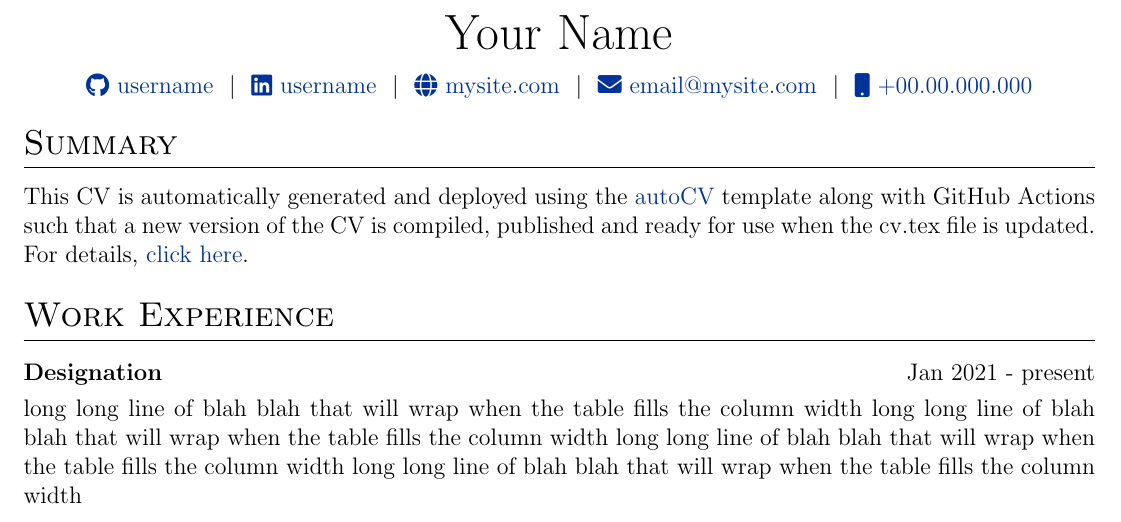
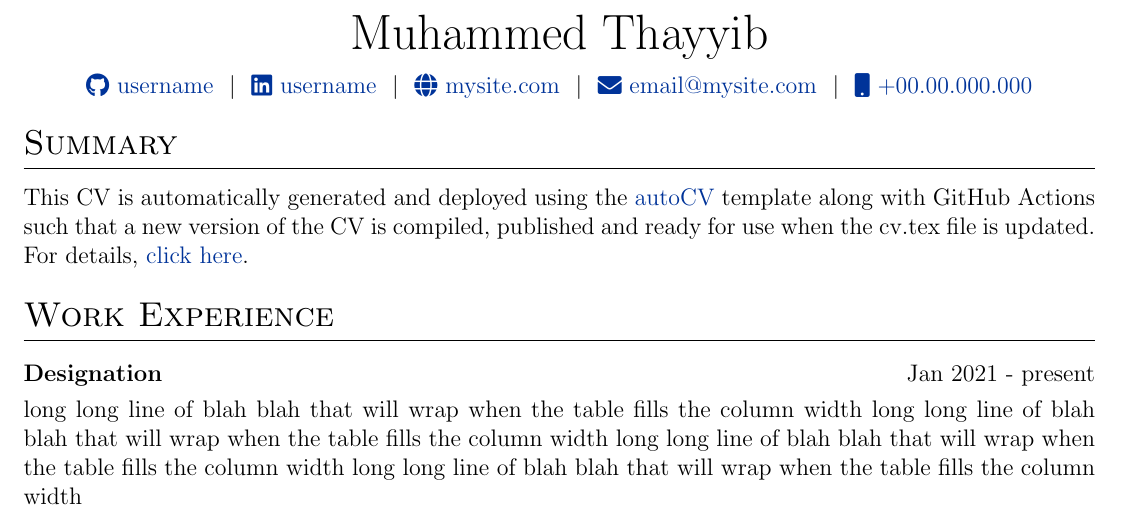
Before and after one commit to md-thayyib/autoCV, a LaTeX CV (cv.tex): part of the page, cut at the place of the change. Compiled offline with pdfLaTeX.

Commit message:
Update cv.tex
Added Name

```diff
--- a/cv.tex
+++ b/cv.tex
@@ -116,7 +116,7 @@
 % \end{tabularx}
 
 \begin{tabularx}{\linewidth}{@{} C @{}}
-\Huge{Your Name} \\[7.5pt]
+\Huge{Muhammed Thayyib} \\[7.5pt]
 \href{https://github.com/username}{\raisebox{-0.05\height}\faGithub\ username} \ $|$ \
 \href{https://linkedin.com/in/username}{\raisebox{-0.05\height}\faLinkedin\ username} \ $|$ \
 \href{https://mysite.com}{\raisebox{-0.05\height}\faGlobe \ mysite.com} \ $|$ \
```
